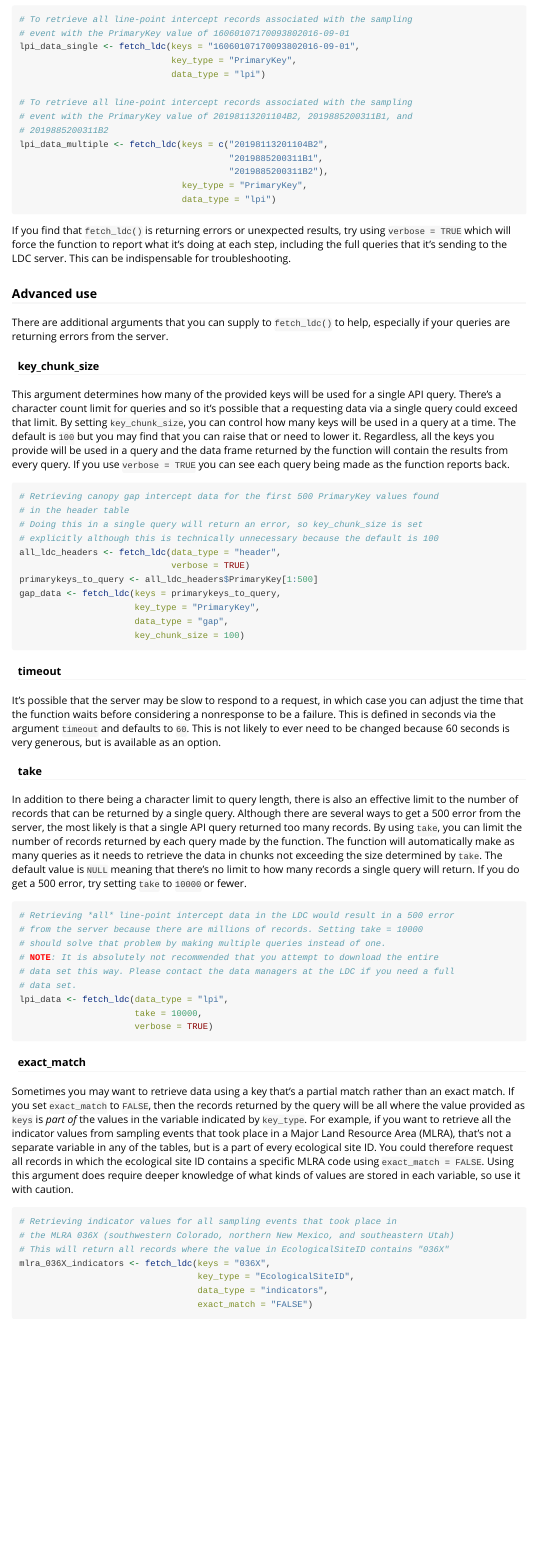
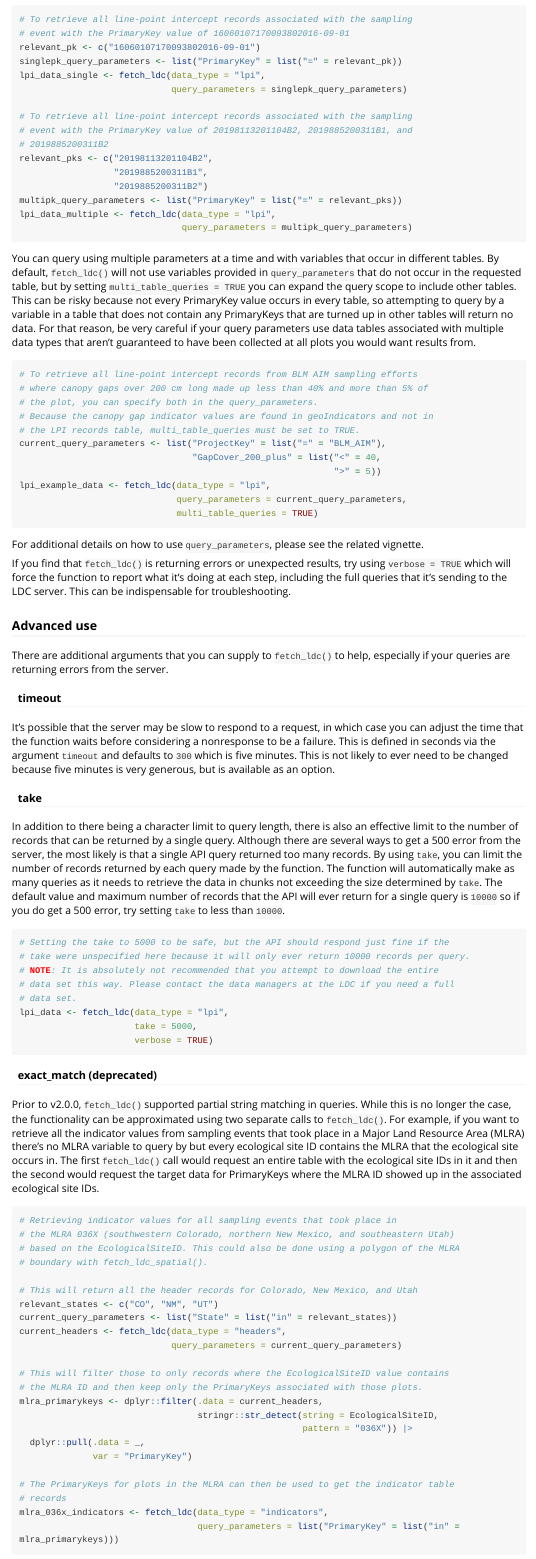
Before and after one commit to Landscape-Data-Commons/trex, an R Markdown document (vignettes/ldc_functions.Rmd): the page in a window 1100 px wide, from 1010 px down before the commit and from 970 px down after it, so that both start at the same text. Rendered offline with R 4.5, knitr and Pandoc, with nearby package versions; long lines of code are wrapped.

Commit message:
Update basic vignette

````diff
--- a/vignettes/ldc_functions.Rmd
+++ b/vignettes/ldc_functions.Rmd
@@ -43,19 +42,39 @@ The "easiest" variable to use is PrimaryKey because it's the one that ties all r
 ```{r, eval=FALSE}
 # To retrieve all line-point intercept records associated with the sampling
 # event with the PrimaryKey value of 16060107170093802016-09-01
-lpi_data_single <- fetch_ldc(keys = "16060107170093802016-09-01",
-                             key_type = "PrimaryKey",
-                             data_type = "lpi")
+relevant_pk <- c("16060107170093802016-09-01")
+singlepk_query_parameters <- list("PrimaryKey" = list("=" = relevant_pk))
+lpi_data_single <- fetch_ldc(data_type = "lpi",
+                             query_parameters = singlepk_query_parameters)
 
 # To retrieve all line-point intercept records associated with the sampling
 # event with the PrimaryKey value of 20198113201104B2, 2019885200311B1, and
 # 2019885200311B2
-lpi_data_multiple <- fetch_ldc(keys = c("20198113201104B2",
-                                        "2019885200311B1",
-                                        "2019885200311B2"),
-                               key_type = "PrimaryKey",
-                               data_type = "lpi")
+relevant_pks <- c("20198113201104B2",
+                  "2019885200311B1",
+                  "2019885200311B2")
+multipk_query_parameters <- list("PrimaryKey" = list("=" = relevant_pks))
+lpi_data_multiple <- fetch_ldc(data_type = "lpi",
+                               query_parameters = multipk_query_parameters)
 ```
+
+You can query using multiple parameters at a time and with variables that occur in different tables. By default, `fetch_ldc()` will not use variables provided in `query_parameters` that do not occur in the requested table, but by setting `multi_table_queries = TRUE` you can expand the query scope to include other tables. This can be risky because not every PrimaryKey value occurs in every table, so attempting to query by a variable in a table that does not contain any PrimaryKeys that are turned up in other tables will return no data. For that reason, be very careful if your query parameters use data tables associated with multiple data types that aren't guaranteed to have been collected at all plots you would want results from.
+
+```{r, eval=FALSE}
+# To retrieve all line-point intercept records from BLM AIM sampling efforts
+# where canopy gaps over 200 cm long made up less than 40% and more than 5% of
+# the plot, you can specify both in the query_parameters.
+# Because the canopy gap indicator values are found in geoIndicators and not in
+# the LPI records table, multi_table_queries must be set to TRUE.
+current_query_parameters <- list("ProjectKey" = list("=" = "BLM_AIM"),
+                                 "GapCover_200_plus" = list("<" = 40,
+                                                            ">" = 5))
+lpi_example_data <- fetch_ldc(data_type = "lpi",
+                              query_parameters = current_query_parameters,
+                              multi_table_queries = TRUE)
+```
+
+For additional details on how to use `query_parameters`, please see the related vignette.
 
 If you find that `fetch_ldc()` is returning errors or unexpected results, try using `verbose = TRUE` which will force the function to report what it's doing at each step, including the full queries that it's sending to the LDC server. This can be indispensable for troubleshooting.
 
@@ -63,56 +82,53 @@ If you find that `fetch_ldc()` is returning errors or unexpected results, try us
 
 There are additional arguments that you can supply to `fetch_ldc()` to help, especially if your queries are returning errors from the server.
 
-#### key_chunk_size
-
-This argument determines how many of the provided keys will be used for a single API query. There's a character count limit for queries and so it's possible that a requesting data via a single query could exceed that limit. By setting `key_chunk_size`, you can control how many keys will be used in a query at a time. The default is `100` but you may find that you can raise that or need to lower it. Regardless, all the keys you provide will be used in a query and the data frame returned by the function will contain the results from every query. If you use `verbose = TRUE` you can see each query being made as the function reports back.
-
-```{r, eval=FALSE}
-# Retrieving canopy gap intercept data for the first 500 PrimaryKey values found
-# in the header table
-# Doing this in a single query will return an error, so key_chunk_size is set
-# explicitly although this is technically unnecessary because the default is 100
-all_ldc_headers <- fetch_ldc(data_type = "header",
-                             verbose = TRUE)
-primarykeys_to_query <- all_ldc_headers$PrimaryKey[1:500]
-gap_data <- fetch_ldc(keys = primarykeys_to_query,
-                      key_type = "PrimaryKey",
-                      data_type = "gap",
-                      key_chunk_size = 100)
-```
-
 #### timeout
 
-It's possible that the server may be slow to respond to a request, in which case you can adjust the time that the function waits before considering a nonresponse to be a failure. This is defined in seconds via the argument `timeout` and defaults to `60`. This is not likely to ever need to be changed because 60 seconds is very generous, but is available as an option.
+It's possible that the server may be slow to respond to a request, in which case you can adjust the time that the function waits before considering a nonresponse to be a failure. This is defined in seconds via the argument `timeout` and defaults to `300` which is five minutes. This is not likely to ever need to be changed because five minutes is very generous, but is available as an option.
 
 #### take
 
-In addition to there being a character limit to query length, there is also an effective limit to the number of records that can be returned by a single query. Although there are several ways to get a 500 error from the server, the most likely is that a single API query returned too many records. By using `take`, you can limit the number of records returned by each query made by the function. The function will automatically make as many queries as it needs to retrieve the data in chunks not exceeding the size determined by `take`. The default value is `NULL` meaning that there's no limit to how many records a single query will return. If you do get a 500 error, try setting `take` to `10000` or fewer.
+In addition to there being a character limit to query length, there is also an effective limit to the number of records that can be returned by a single query. Although there are several ways to get a 500 error from the server, the most likely is that a single API query returned too many records. By using `take`, you can limit the number of records returned by each query made by the function. The function will automatically make as many queries as it needs to retrieve the data in chunks not exceeding the size determined by `take`. The default value and maximum number of records that the API will ever return for a single query is `10000` so if you do get a 500 error, try setting `take` to less than `10000`.
 
 ```{r, eval=FALSE}
-# Retrieving *all* line-point intercept data in the LDC would result in a 500 error
-# from the server because there are millions of records. Setting take = 10000
-# should solve that problem by making multiple queries instead of one.
+# Setting the take to 5000 to be safe, but the API should respond just fine if the
+# take were unspecified here because it will only ever return 10000 records per query.
 # NOTE: It is absolutely not recommended that you attempt to download the entire
 # data set this way. Please contact the data managers at the LDC if you need a full
 # data set.
 lpi_data <- fetch_ldc(data_type = "lpi",
-                      take = 10000,
+                      take = 5000,
                       verbose = TRUE)
 ```
 
-#### exact_match
+#### exact_match (deprecated)
 
-Sometimes you may want to retrieve data using a key that's a partial match rather than an exact match. If you set `exact_match` to `FALSE`, then the records returned by the query will be all where the value provided as `keys` is *part of* the values in the variable indicated by `key_type`. For example, if you want to retrieve all the indicator values from sampling events that took place in a Major Land Resource Area (MLRA), that's not a separate variable in any of the tables, but is a part of every ecological site ID. You could therefore request all records in which the ecological site ID contains a specific MLRA code using `exact_match = FALSE`. Using this argument does require deeper knowledge of what kinds of values are stored in each variable, so use it with caution.
+Prior to v2.0.0, `fetch_ldc()` supported partial string matching in queries. While this is no longer the case, the functionality can be approximated using two separate calls to `fetch_ldc()`. For example, if you want to retrieve all the indicator values from sampling events that took place in a Major Land Resource Area (MLRA) there's no MLRA variable to query by but every ecological site ID contains the MLRA that the ecological site occurs in. The first `fetch_ldc()` call would request an entire table with the ecological site IDs in it and then the second would request the target data for PrimaryKeys where the MLRA ID showed up in the associated ecological site IDs.
 
 ```{r, eval=FALSE}
 # Retrieving indicator values for all sampling events that took place in
 # the MLRA 036X (southwestern Colorado, northern New Mexico, and southeastern Utah)
-# This will return all records where the value in EcologicalSiteID contains "036X"
-mlra_036X_indicators <- fetch_ldc(keys = "036X",
-                                  key_type = "EcologicalSiteID",
-                                  data_type = "indicators",
-                                  exact_match = "FALSE")
+# based on the EcologicalSiteID. This could also be done using a polygon of the MLRA
+# boundary with fetch_ldc_spatial().
+
+# This will return all the header records for Colorado, New Mexico, and Utah
+relevant_states <- c("CO", "NM", "UT")
+current_query_parameters <- list("State" = list("in" = relevant_states))
+current_headers <- fetch_ldc(data_type = "headers",
+                             query_parameters = current_query_parameters)
+
+# This will filter those to only records where the EcologicalSiteID value contains
+# the MLRA ID and then keep only the PrimaryKeys associated with those plots.
+mlra_primarykeys <- dplyr::filter(.data = current_headers,
+                                  stringr::str_detect(string = EcologicalSiteID,
+                                                      pattern = "036X")) |>
+  dplyr::pull(.data = _,
+              var = "PrimaryKey")
+
+# The PrimaryKeys for plots in the MLRA can then be used to get the indicator table
+# records
+mlra_036x_indicators <- fetch_ldc(data_type = "indicators",
+                                  query_parameters = list("PrimaryKey" = list("in" = mlra_primarykeys)))
 ```
 
 ## fetch_ldc_spatial()
````
Also changed, not shown: doc/ldc_functions.html, vignettes/ldc_functions.Rmd (28 more changed lines).
